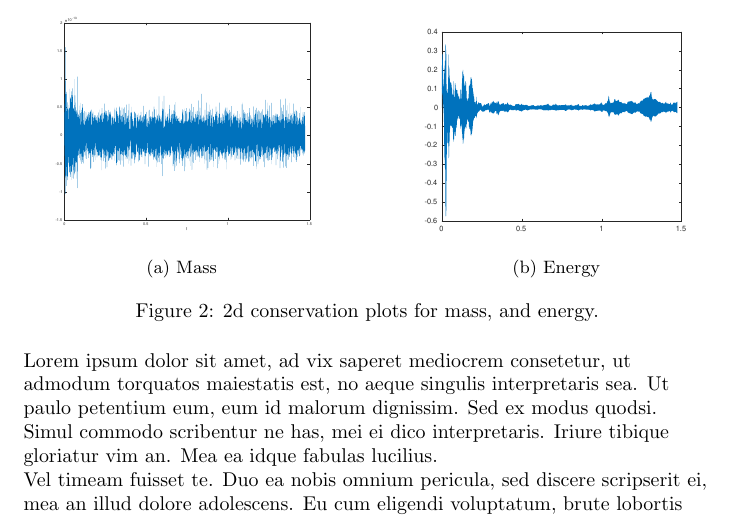
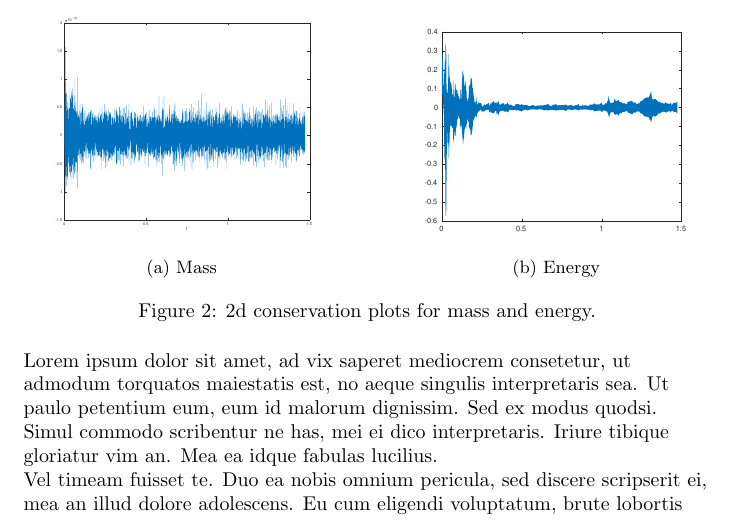
Before and after one commit to bphilipbar/midterm578, a LaTeX document (main.tex, which reads TEX/section3_2D.tex): part of page 7 of 9, cut so that both start at the same text. Compiled offline with pdfLaTeX.

Commit message:
testing push

```diff
--- a/TEX/section3_2D.tex
+++ b/TEX/section3_2D.tex
@@ -89,7 +89,7 @@ interestingly forming a cylindrical column.
         \caption{Energy}
         \label{fig:Mass}
     \end{subfigure}
-    \caption{2d conservation plots for mass, and energy.}
+    \caption{2d conservation plots for mass and energy.}
     \label{fig:three graphs}
 \end{figure}
 
```
